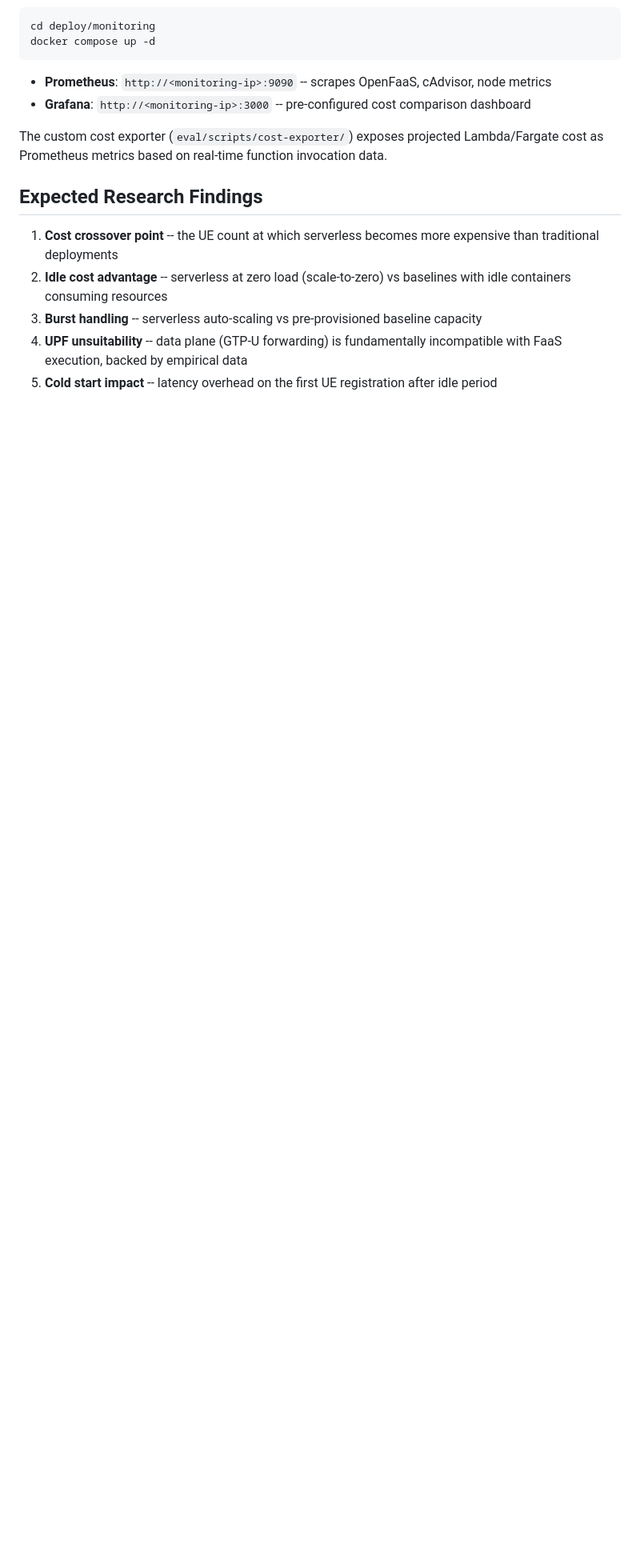
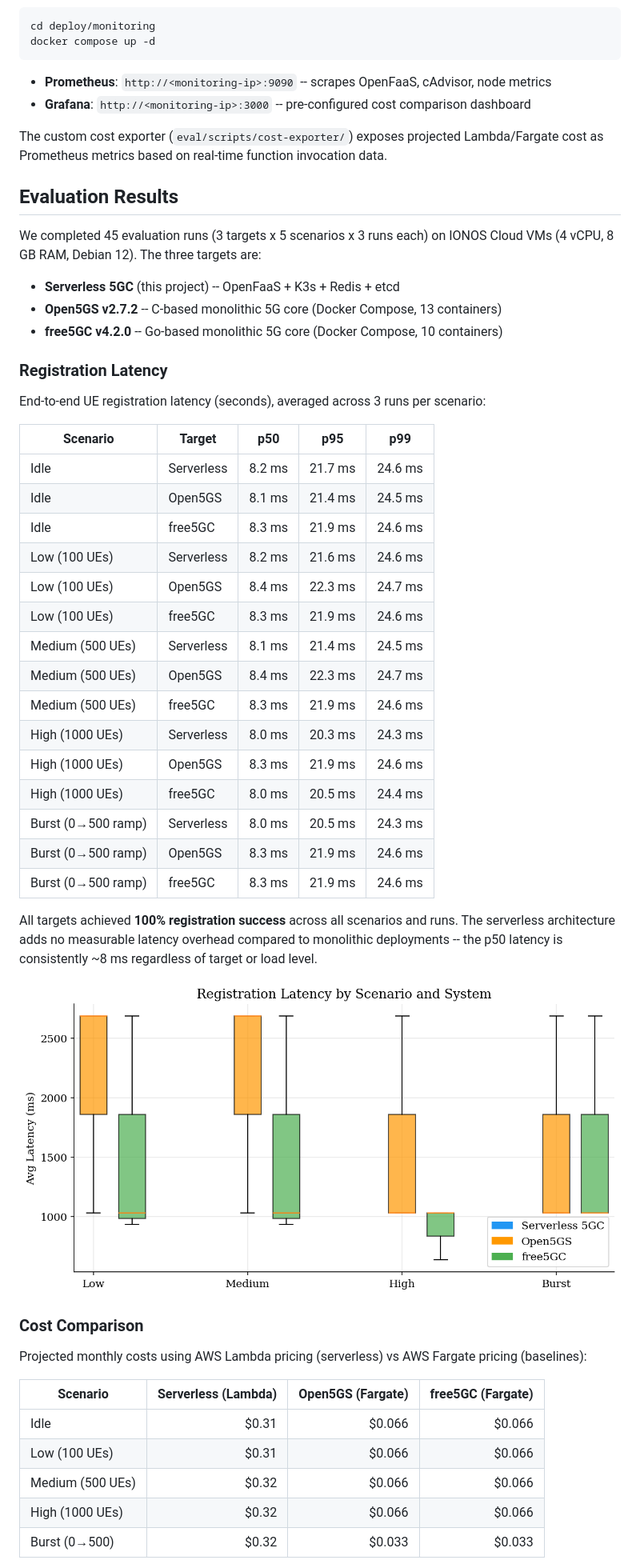
Before and after one commit to haidinhtuan/serverless5gc, a Markdown page: README.md, the part around one of its changes. Shown at 80% size. Rendered like a GitHub page; blank space fills up the shorter version.

```diff
--- a/README.md
+++ b/README.md
@@ -382,10 +382,49 @@ docker compose up -d
 
 The custom cost exporter (`eval/scripts/cost-exporter/`) exposes projected Lambda/Fargate cost as Prometheus metrics based on real-time function invocation data.
 
-## Expected Research Findings
+## Evaluation Results
 
-1. **Cost crossover point** -- the UE count at which serverless becomes more expensive than traditional deployments
-2. **Idle cost advantage** -- serverless at zero load (scale-to-zero) vs baselines with idle containers consuming resources
-3. **Burst handling** -- serverless auto-scaling vs pre-provisioned baseline capacity
-4. **UPF unsuitability** -- data plane (GTP-U forwarding) is fundamentally incompatible with FaaS execution, backed by empirical data
-5. **Cold start impact** -- latency overhead on the first UE registration after idle period
+We completed 45 evaluation runs (3 targets x 5 scenarios x 3 runs each) on IONOS Cloud VMs (4 vCPU, 8 GB RAM, Debian 12). The three targets are:
+
+- **Serverless 5GC** (this project) -- OpenFaaS + K3s + Redis + etcd
+- **Open5GS v2.7.2** -- C-based monolithic 5G core (Docker Compose, 13 containers)
+- **free5GC v4.2.0** -- Go-based monolithic 5G core (Docker Compose, 10 containers)
+
+### Registration Latency
+
+End-to-end UE registration latency (seconds), averaged across 3 runs per scenario:
+
+| Scenario | Target | p50 | p95 | p99 |
+|----------|--------|-----|-----|-----|
+| Idle | Serverless | 8.2 ms | 21.7 ms | 24.6 ms |
+| Idle | Open5GS | 8.1 ms | 21.4 ms | 24.5 ms |
+| Idle | free5GC | 8.3 ms | 21.9 ms | 24.6 ms |
+| Low (100 UEs) | Serverless | 8.2 ms | 21.6 ms | 24.6 ms |
+| Low (100 UEs) | Open5GS | 8.4 ms | 22.3 ms | 24.7 ms |
+| Low (100 UEs) | free5GC | 8.3 ms | 21.9 ms | 24.6 ms |
+| Medium (500 UEs) | Serverless | 8.1 ms | 21.4 ms | 24.5 ms |
+| Medium (500 UEs) | Open5GS | 8.4 ms | 22.3 ms | 24.7 ms |
+| Medium (500 UEs) | free5GC | 8.3 ms | 21.9 ms | 24.6 ms |
+| High (1000 UEs) | Serverless | 8.0 ms | 20.3 ms | 24.3 ms |
+| High (1000 UEs) | Open5GS | 8.3 ms | 21.9 ms | 24.6 ms |
+| High (1000 UEs) | free5GC | 8.0 ms | 20.5 ms | 24.4 ms |
+| Burst (0→500 ramp) | Serverless | 8.0 ms | 20.5 ms | 24.3 ms |
+| Burst (0→500 ramp) | Open5GS | 8.3 ms | 21.9 ms | 24.6 ms |
+| Burst (0→500 ramp) | free5GC | 8.3 ms | 21.9 ms | 24.6 ms |
+
+All targets achieved **100% registration success** across all scenarios and runs. The serverless architecture adds no measurable latency overhead compared to monolithic deployments -- the p50 latency is consistently ~8 ms regardless of target or load level.
+
+![Registration Latency Comparison](assets/latency_comparison.png)
+
+### Cost Comparison
+
+Projected monthly costs using AWS Lambda pricing (serverless) vs AWS Fargate pricing (baselines):
+
+| Scenario | Serverless (Lambda) | Open5GS (Fargate) | free5GC (Fargate) |
+|----------|--------------------:|-------------------:|-------------------:|
+| Idle | $0.31 | $0.066 | $0.066 |
+| Low (100 UEs) | $0.31 | $0.066 | $0.066 |
+| Medium (500 UEs) | $0.32 | $0.066 | $0.066 |
+| High (1000 UEs) | $0.32 | $0.066 | $0.066 |
+| Burst (0→500) | $0.32 | $0.033 | $0.033 |
+
```
Also changed, not shown: other parts of README.md (+35 -10 lines).
